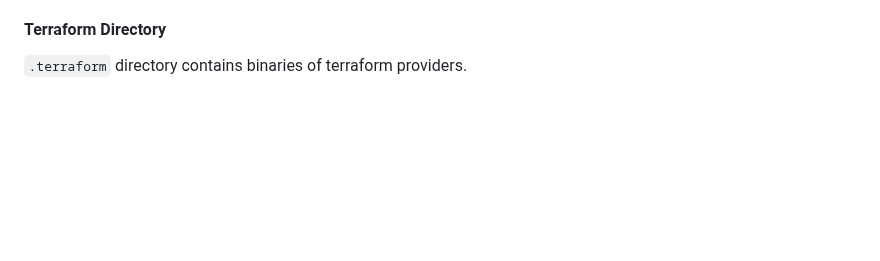
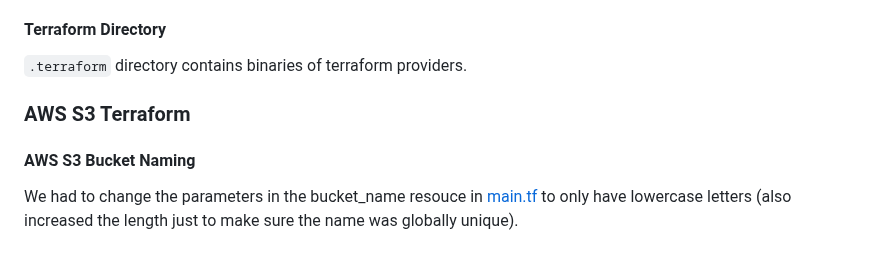
Before and after one commit to StudentLoans999/terraform-beginner-bootcamp-2023, a Markdown page: README.md, the part around the change. GitHub-like rendering; blank space fills up the shorter version.

Commit message:
#11 install terraform provider, create s3 bucket.

```diff
--- a/README.md
+++ b/README.md
@@ -237,3 +237,9 @@ If you lose this file, you lose knowing the state of your infrastructure.
 #### Terraform Directory
 
 `.terraform` directory contains binaries of terraform providers.
+
+### AWS S3 Terraform
+
+#### AWS S3 Bucket Naming
+
+We had to change the parameters in the bucket_name resouce in [main.tf](main.tf) to only have lowercase letters (also increased the length just to make sure the name was globally unique).
```
